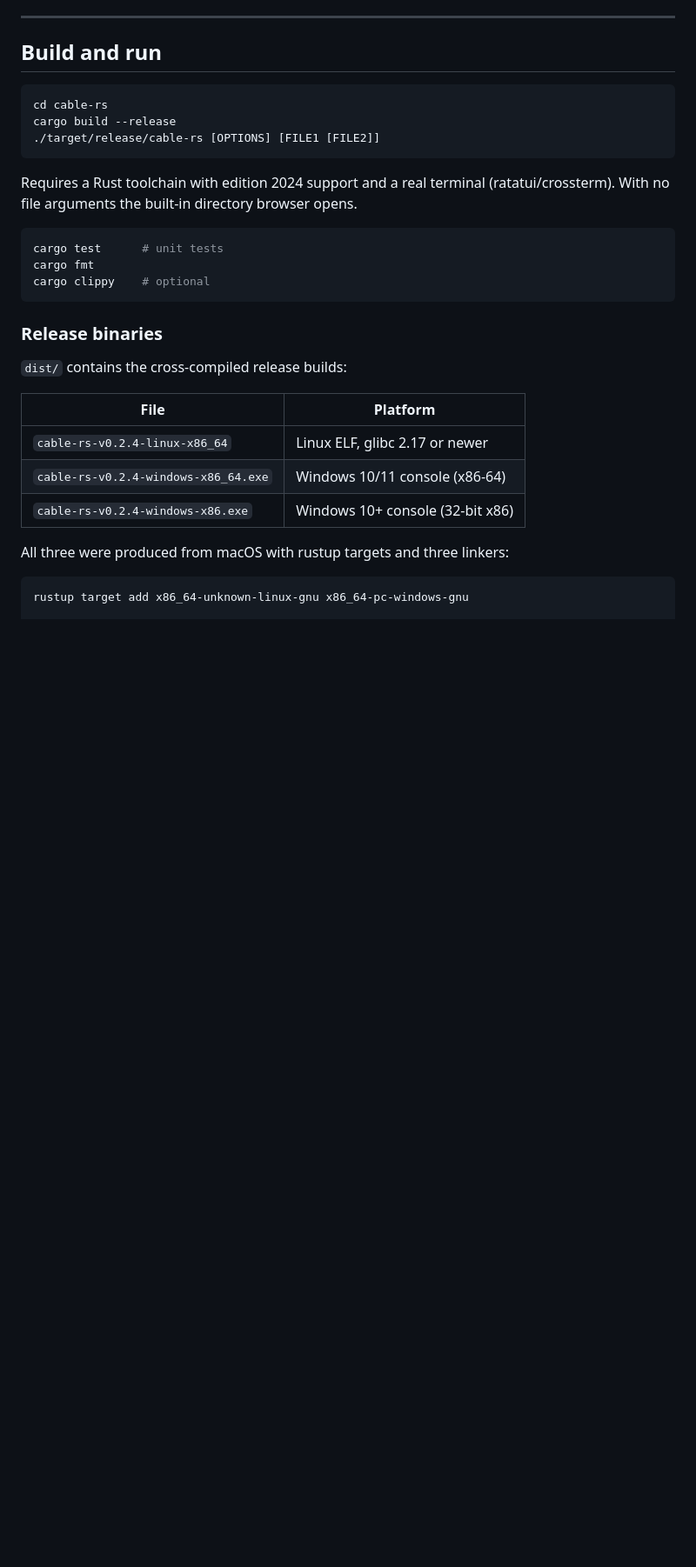
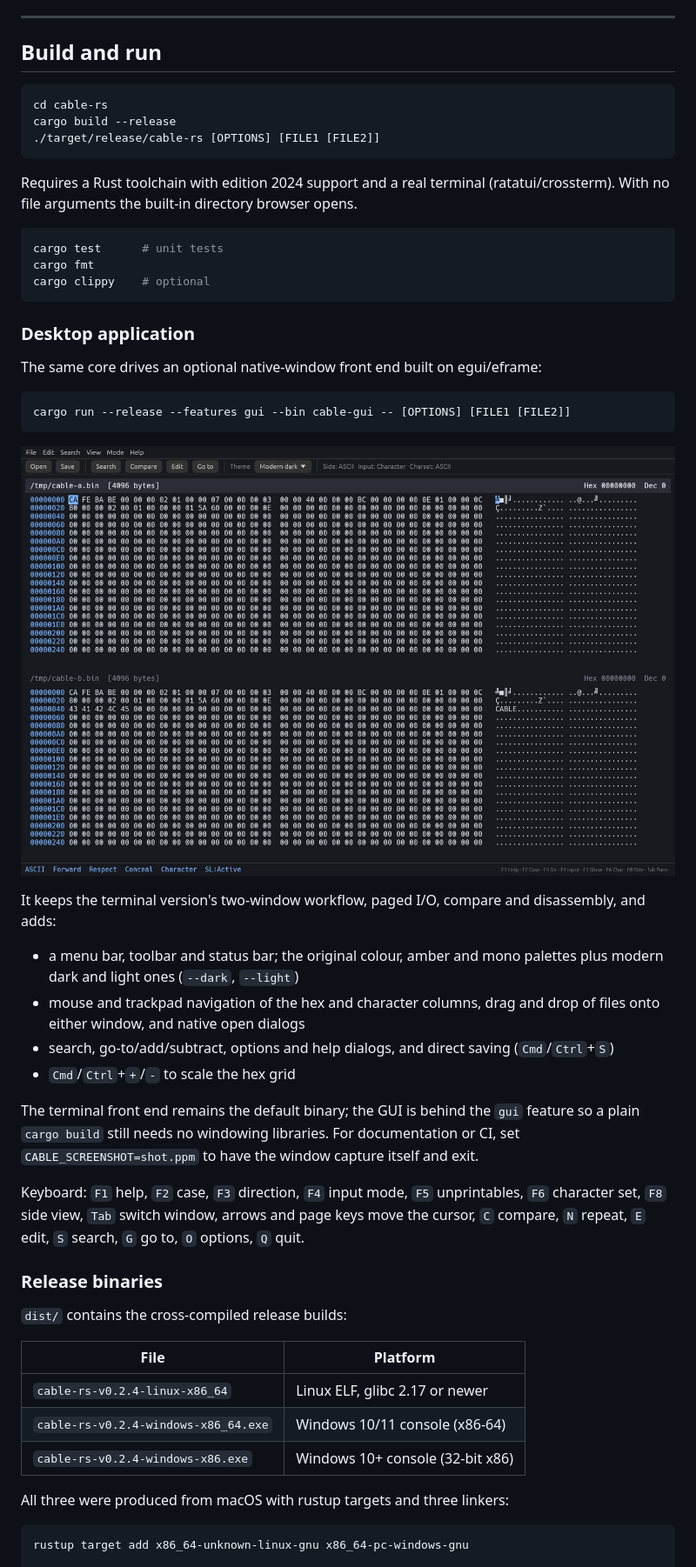
Before and after one commit to freimann/cable, a Markdown page: README.md, the part around the change. Shown at 87% size. Drawn GitHub-style; pictures changed too: docs/cable-gui.png (added); blank space fills up the shorter version.

````diff
--- a/README.md
+++ b/README.md
@@ -29,6 +29,37 @@ cargo test      # unit tests
 cargo fmt
 cargo clippy    # optional
 ```
+
+### Desktop application
+
+The same core drives an optional native-window front end built on egui/eframe:
+
+```sh
+cargo run --release --features gui --bin cable-gui -- [OPTIONS] [FILE1 [FILE2]]
+```
+
+![CABLE desktop window](docs/cable-gui.png)
+
+It keeps the terminal version's two-window workflow, paged I/O, compare and
+disassembly, and adds:
+
+- a menu bar, toolbar and status bar; the original colour, amber and mono
+  palettes plus modern dark and light ones (`--dark`, `--light`)
+- mouse and trackpad navigation of the hex and character columns, drag and drop
+  of files onto either window, and native open dialogs
+- search, go-to/add/subtract, options and help dialogs, and direct saving
+  (`Cmd`/`Ctrl`+`S`)
+- `Cmd`/`Ctrl`+`+`/`-` to scale the hex grid
+
+The terminal front end remains the default binary; the GUI is behind the `gui`
+feature so a plain `cargo build` still needs no windowing libraries. For
+documentation or CI, set `CABLE_SCREENSHOT=shot.ppm` to have the window capture
+itself and exit.
+
+Keyboard: `F1` help, `F2` case, `F3` direction, `F4` input mode, `F5`
+unprintables, `F6` character set, `F8` side view, `Tab` switch window, arrows
+and page keys move the cursor, `C` compare, `N` repeat, `E` edit, `S` search,
+`G` go to, `O` options, `Q` quit.
 
 ### Release binaries
 
````
Also changed, not shown: 10 other files.
